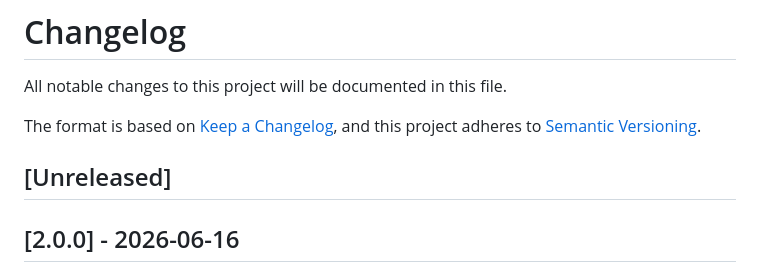
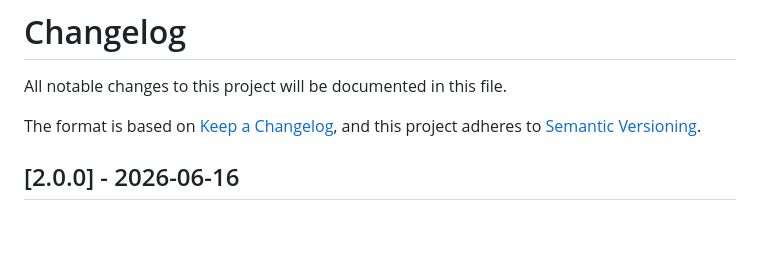
Before and after one commit to Gerry3010/passbubble, a Markdown page: CHANGELOG.md, the part around the change. GitHub-like rendering; blank space fills up the shorter version.

Commit message:
chore: Remove empty [Unreleased] section before v2.0.0 release
Co-Authored-By: Claude Sonnet 4.6 <noreply@anthropic.com>

```diff
--- a/CHANGELOG.md
+++ b/CHANGELOG.md
@@ -4,8 +4,6 @@ All notable changes to this project will be documented in this file.
 
 The format is based on [Keep a Changelog](https://keepachangelog.com/en/1.1.0/),
 and this project adheres to [Semantic Versioning](https://semver.org/spec/v2.0.0.html).
-
-## [Unreleased]
 
 ## [2.0.0] - 2026-06-16
 
```
